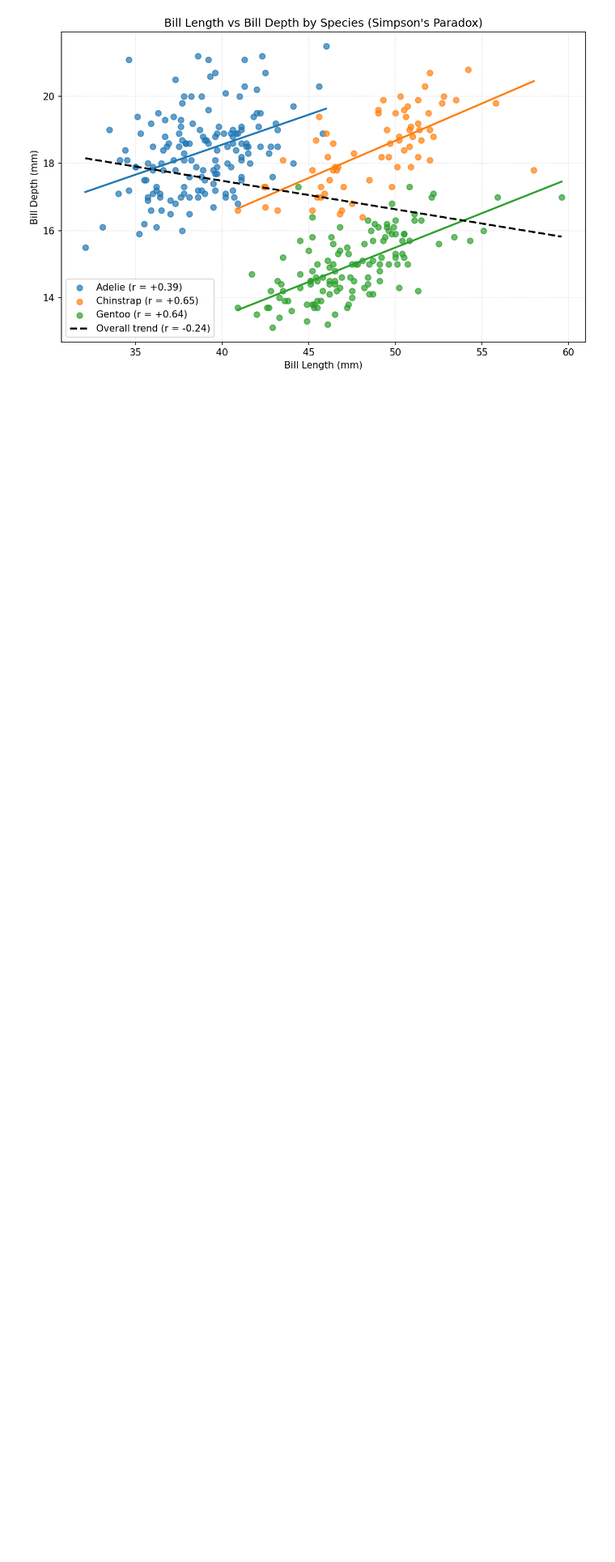
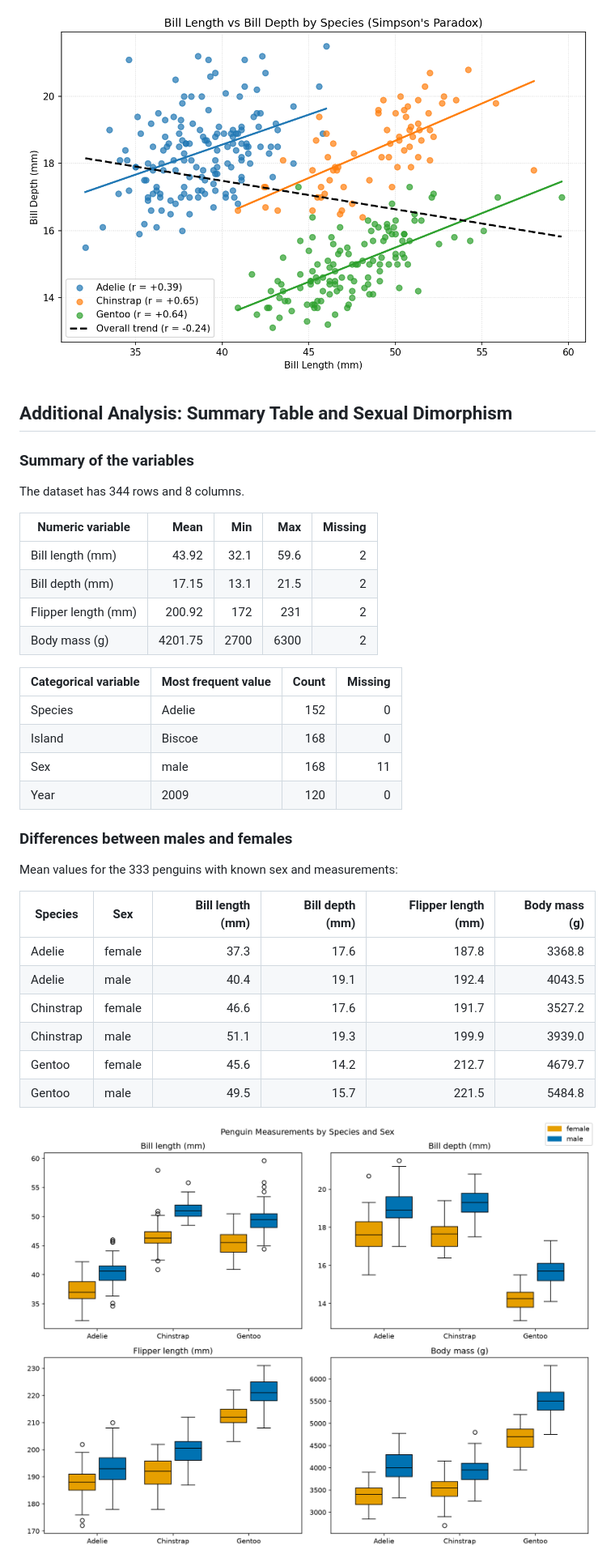
Before and after one commit to AdoLIMITED/penguins-data-analysis, a Markdown page: README.md, the part around one of its changes. Shown at 81% size. Drawn GitHub-style; pictures changed too: figures/sex_dimorphism.png (added); blank space fills up the shorter version.

```diff
--- a/README.md
+++ b/README.md
@@ -123,3 +123,38 @@ Across the entire dataset, bill length and bill depth show a negative correlatio
 
 ![Bill Length vs Bill Depth - Simpson's Paradox](figures/bill_simpsons_paradox.png)
 
+## Additional Analysis: Summary Table and Sexual Dimorphism
+
+### Summary of the variables
+
+The dataset has 344 rows and 8 columns.
+
+| Numeric variable | Mean | Min | Max | Missing |
+|---|---:|---:|---:|---:|
+| Bill length (mm) | 43.92 | 32.1 | 59.6 | 2 |
+| Bill depth (mm) | 17.15 | 13.1 | 21.5 | 2 |
+| Flipper length (mm) | 200.92 | 172 | 231 | 2 |
+| Body mass (g) | 4201.75 | 2700 | 6300 | 2 |
+
+| Categorical variable | Most frequent value | Count | Missing |
+|---|---|---:|---:|
+| Species | Adelie | 152 | 0 |
+| Island | Biscoe | 168 | 0 |
+| Sex | male | 168 | 11 |
+| Year | 2009 | 120 | 0 |
+
+### Differences between males and females
+
+Mean values for the 333 penguins with known sex and measurements:
+
+| Species | Sex | Bill length (mm) | Bill depth (mm) | Flipper length (mm) | Body mass (g) |
+|---|---|---:|---:|---:|---:|
+| Adelie | female | 37.3 | 17.6 | 187.8 | 3368.8 |
+| Adelie | male | 40.4 | 19.1 | 192.4 | 4043.5 |
+| Chinstrap | female | 46.6 | 17.6 | 191.7 | 3527.2 |
+| Chinstrap | male | 51.1 | 19.3 | 199.9 | 3939.0 |
+| Gentoo | female | 45.6 | 14.2 | 212.7 | 4679.7 |
+| Gentoo | male | 49.5 | 15.7 | 221.5 | 5484.8 |
+
+![Measurements by species and sex](figures/sex_dimorphism.png)
+
```
Also changed, not shown: other parts of README.md (+8 -2 lines), 1 other file.
